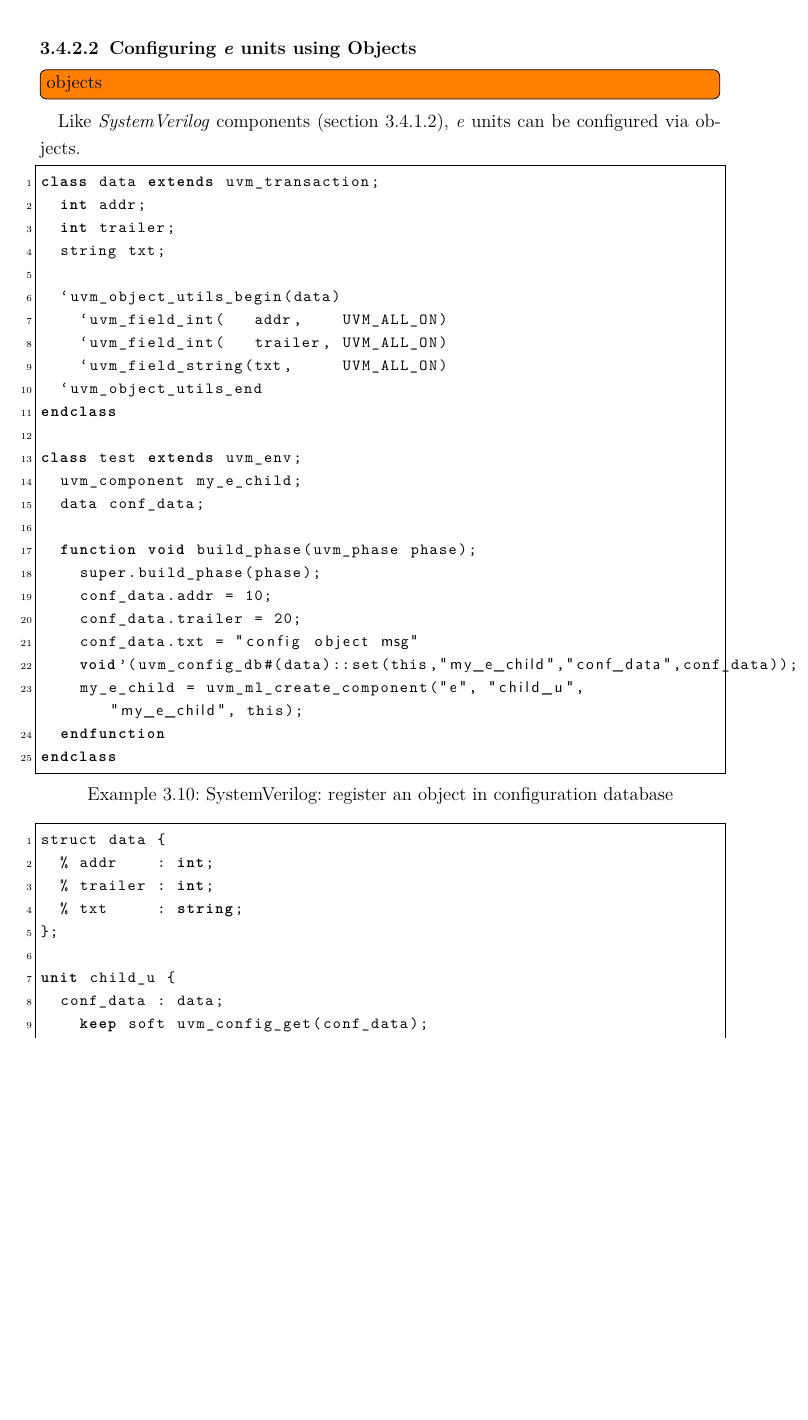
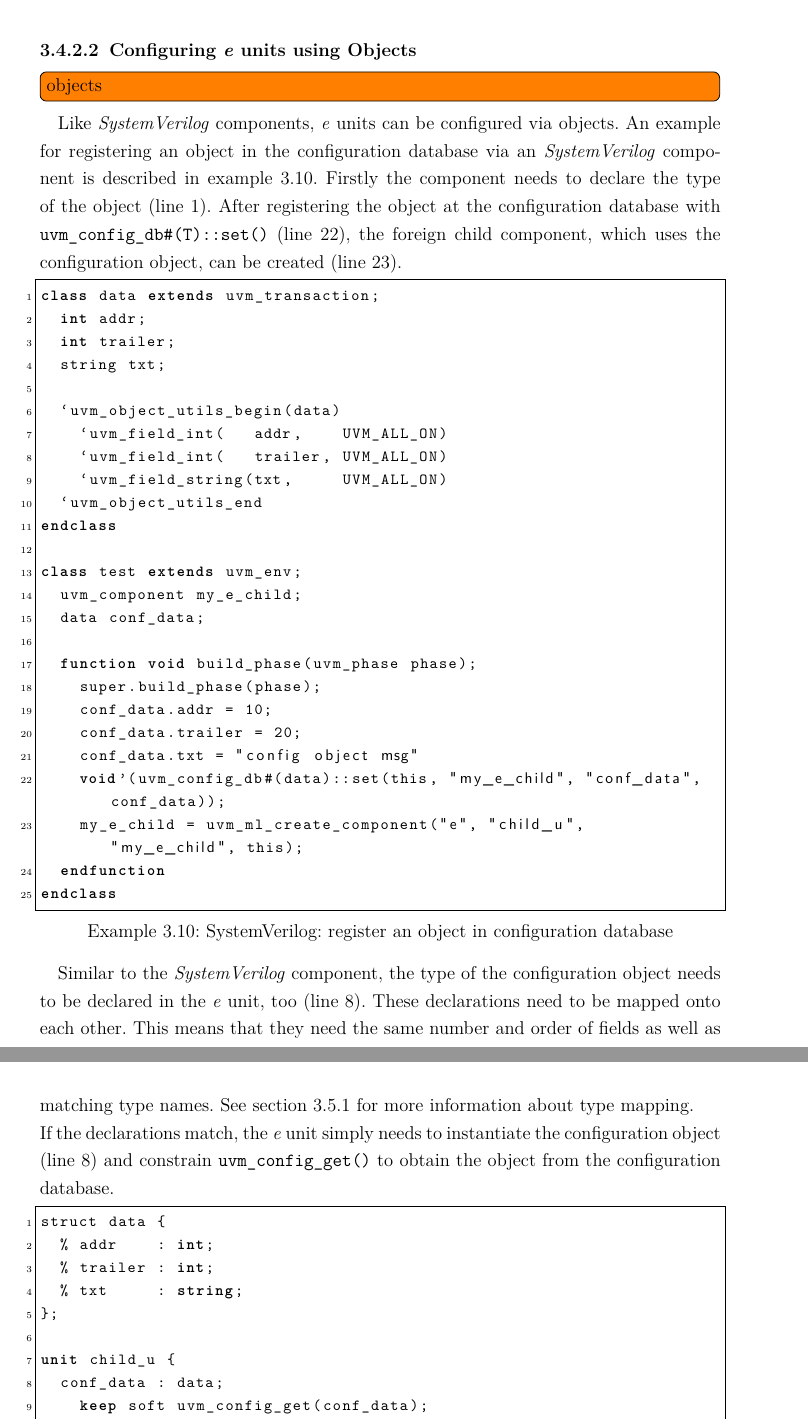
Before and after one commit to swittka/project, a LaTeX document (Project/Hauptdatei.tex, which reads Project/3_uvm_ml.tex): part of page 20 of 25 before the commit and two parts of pages 20 and 21 of 25 after it, the two joined at a grey line, cut so that both start at the same text, the shorter picture padded with empty space. Compiled offline with pdfLaTeX.

Commit message:
sv config e written

```diff
--- a/Project/3_uvm_ml.tex
+++ b/Project/3_uvm_ml.tex
@@ -437,7 +437,12 @@ unit xbus_config_u {
 \end{lstlisting}
 \paragraph{Configuring \textit{e} units using Objects}
 \todo[inline]{objects}
-Like \emph{SystemVerilog} components (section~\ref{e_config_sv_object}), \textit{e} units can be configured via objects.
+Like \emph{SystemVerilog} components, \textit{e} units can be configured via objects. An example for registering an
+object in the configuration database via an \emph{SystemVerilog} component is described in
+example~\ref{lst:SV_set_object}. Firstly the component needs to declare the type of the object
+(line~\ref{line_sv_class_object_2}). After registering the object at the configuration database with
+\lstinline$uvm_config_db#(T)::set()$ (line~\ref{line_sv_set_user_object}), the foreign child component, which uses the
+configuration object, can be created (line~\ref{line_sv_comp_object_2}).
 
 \lstset{language=SystemVerilog, numbers = left, escapechar=|, breaklines=true}
 \begin{lstlisting}[frame=htrbl, caption={SystemVerilog: register an object in configuration database},
@@ -463,15 +468,23 @@ class test extends uvm_env;
     conf_data.addr = 10;
     conf_data.trailer = 20;
     conf_data.txt = "config object msg"
-    void'(uvm_config_db#(data)::set(this,"my_e_child","conf_data",conf_data));|\label{line_sv_set_user_object}|
+    void'(uvm_config_db#(data)::set(this, "my_e_child", "conf_data", conf_data));|\label{line_sv_set_user_object}|
     my_e_child = uvm_ml_create_component("e", "child_u", "my_e_child", this);|\label{line_sv_comp_object_2}|
   endfunction
 endclass
 \end{lstlisting}
 
+Similar to the \emph{SystemVerilog} component, the type of the configuration object needs to be declared in the
+\textit{e} unit, too (line~\ref{line_e_declare_object_2}). These declarations need to be mapped onto each other. This
+means that they need the same number and order of fields as well as matching type names. See section~\ref{type_mapping}
+for more information about type mapping.\\
+If the declarations match, the \textit{e} unit simply needs to instantiate the configuration object
+(line~\ref{line_e_declare_object_2}) and constrain \lstinline$uvm_config_get()$ to obtain the object from the
+configuration database.
+
 \lstset{language=e, numbers = left, escapechar=|, breaklines=true}
 \begin{lstlisting}[frame=htrbl, caption={e: getting an object from configuration database}, label={lst:e_get_object}]
-struct data {
+struct data {|\label{line_e_declare_object_2}|
   % addr    : int;
   % trailer : int;
   % txt     : string;
```
